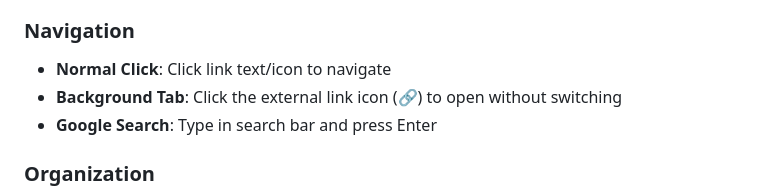
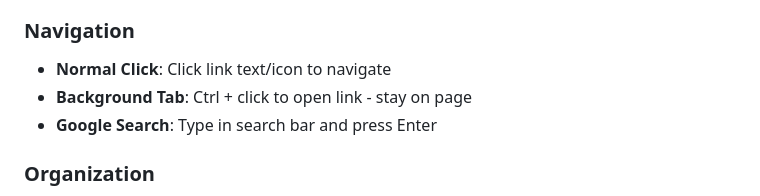
Before and after one commit to ponofinlayson-web/cursor, a Markdown page: README.md, the part around one of its changes. Drawn GitHub-style.

Commit message:
Revise link navigation instructions and update GitHub link
Updated instructions for opening links in background tabs and corrected the GitHub Releases link.

```diff
--- a/README.md
+++ b/README.md
@@ -79,7 +79,7 @@ custom-homepage/
 
 ### **Navigation**
 - **Normal Click**: Click link text/icon to navigate
-- **Background Tab**: Click the external link icon (🔗) to open without switching
+- **Background Tab**: Ctrl + click to open link - stay on page
 - **Google Search**: Type in search bar and press Enter
 
 ### **Organization**
```
Also changed, not shown: other parts of README.md (+1 -1 lines).
